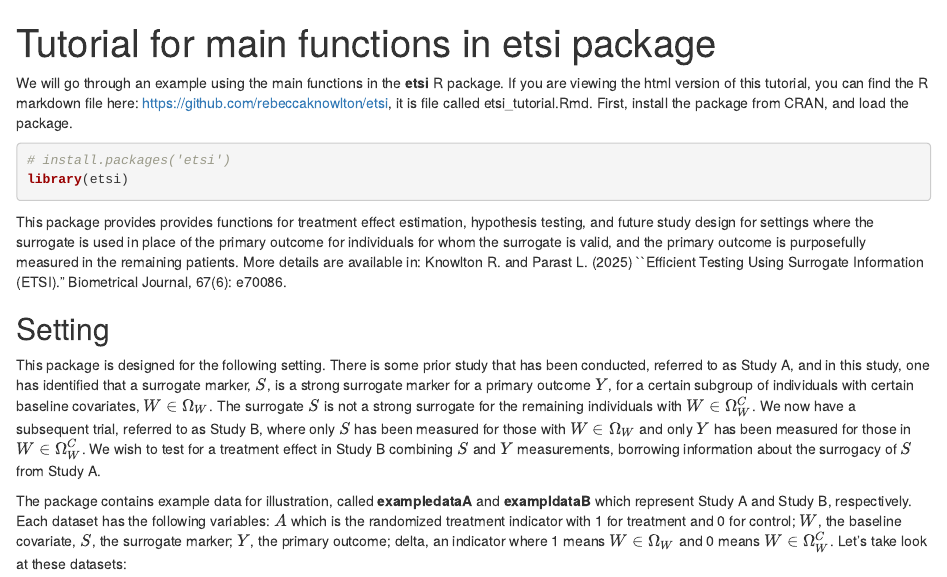
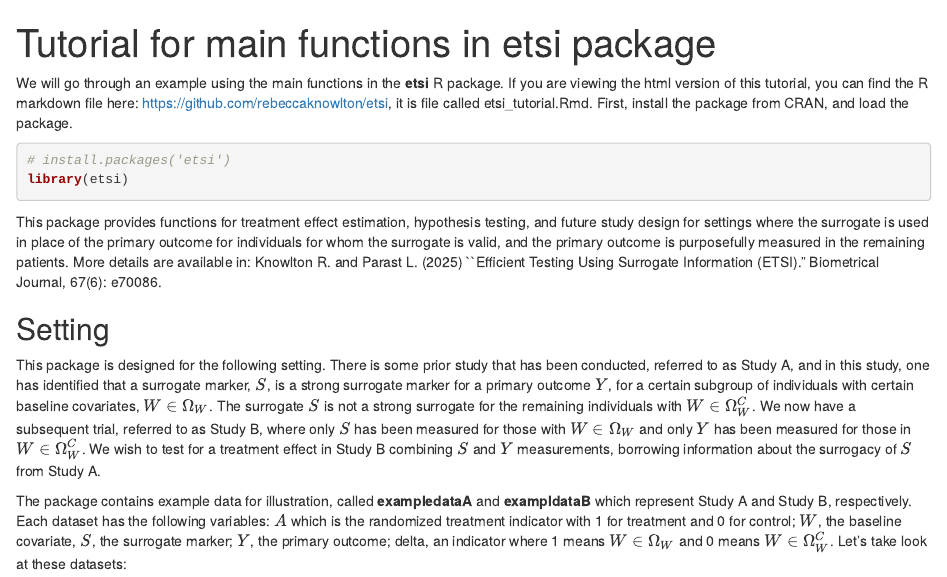
Before and after one commit to rebeccaknowlton/etsi, an R Markdown document (etsi_tutorial.Rmd): the page in a window 1100 px wide, from its top. The pictures show the output file etsi_tutorial.html that the author committed with the source, opened offline.

Commit message:
Add files via upload

````diff
--- a/etsi_tutorial.Rmd
+++ b/etsi_tutorial.Rmd
@@ -15,7 +15,7 @@
 
 ```
 
-This package provides provides functions for treatment effect estimation, hypothesis testing, and future study design for settings where the surrogate is used in place of the primary outcome for individuals for whom the surrogate is valid, and the primary outcome is purposefully measured in the remaining patients. More details are available in: Knowlton R. and Parast L. (2025) ``Efficient Testing Using Surrogate Information (ETSI)." Biometrical Journal, 67(6): e70086.
+This package provides functions for treatment effect estimation, hypothesis testing, and future study design for settings where the surrogate is used in place of the primary outcome for individuals for whom the surrogate is valid, and the primary outcome is purposefully measured in the remaining patients. More details are available in: Knowlton R. and Parast L. (2025) ``Efficient Testing Using Surrogate Information (ETSI)." Biometrical Journal, 67(6): e70086.
 
 ## Setting
 This package is designed for the following setting. There is some prior study that has been conducted, referred to as Study A, and in this study, one has identified that a surrogate marker, $S$, is a strong surrogate marker for a primary outcome $Y$, for a certain subgroup of individuals with certain baseline covariates, $W \in \Omega_W$. The surrogate $S$ is not a strong surrogate for the remaining individuals with $W \in \Omega_W^C$. We now have a subsequent trial, referred to as Study B, where only $S$ has been measured for those with $W \in \Omega_W$ and only $Y$ has been measured for those in $W \in \Omega_W^C$. We wish to test for a treatment effect in Study B combining $S$ and $Y$ measurements, borrowing information about the surrogacy of $S$ from Study A.
````
Also changed, not shown: etsi_tutorial.html.
